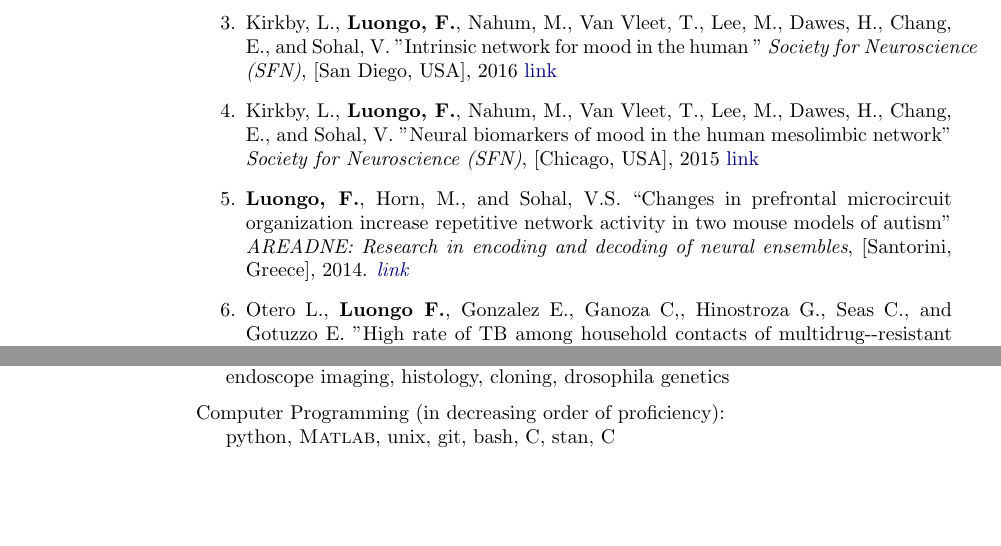
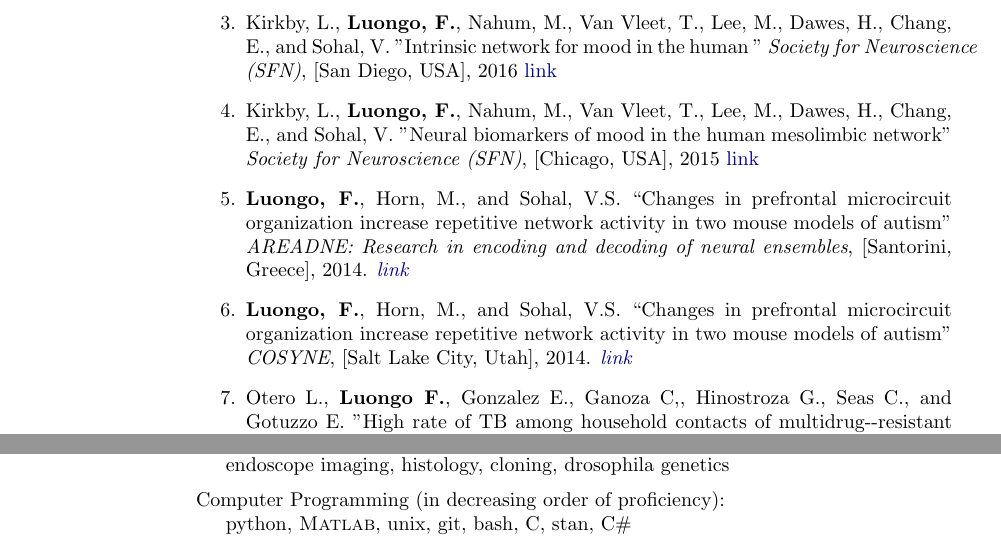
Before and after one commit to fluongo/academicCV, a LaTeX CV (academic_CV.tex): two parts of pages 2 and 3 of 3, joined at a grey line, cut so that both start at the same text, the shorter picture padded with empty space. Compiled offline with pdfLaTeX.

Commit message:
added cosyne 2014 abstract

```diff
--- a/academic_CV.tex
+++ b/academic_CV.tex
@@ -358,6 +358,9 @@ neural computation, sensory encoding/decoding models, machine learning, neural n
 	\item {\bf Luongo, F.}, Horn, M., and Sohal, V.S.  ``Changes in prefrontal microcircuit organization increase repetitive network activity in two mouse models of autism"
 	\emph{AREADNE: Research in encoding and decoding of neural ensembles}, [Santorini, Greece], 2014. \href{http://areadne.org/2014/hatsopoulos-pezaris-2014-areadne.pdf}{\em link}
 
+	\item {\bf Luongo, F.}, Horn, M., and Sohal, V.S.  ``Changes in prefrontal microcircuit organization increase repetitive network activity in two mouse models of autism"
+	\emph{COSYNE}, [Salt Lake City, Utah], 2014. \href{http://cosyne.org/cosyne14/Cosyne2014_program_book.pdf}{\em{link}}
+
 	\item Otero L., {\bf Luongo F.}, Gonzalez E., Ganoza C,, Hinostroza G., Seas C., and Gotuzzo E. "High rate of TB among household contacts of multidrug-­‐resistant tuberculosis (MDR-­‐TB) index cases in a high incidence district of Lima, Peru."
 	\emph{Centenary Meeting of the Royal Society of Tropical Medicine and Hygiene}  [London, UK], 2007
 
@@ -422,9 +425,8 @@ Techniques:
 
 Computer Programming (in decreasing order of proficiency):
 \begin{innerlist}
-    \item[] python, \Matlab, unix, git, bash, C, stan, C#
+    \item[] python, \Matlab, unix, git, bash, C, stan, C\#
 \end{innerlist}
-
 
 \end{document}
 
```
Also changed, not shown: academic_CV.pdf.
